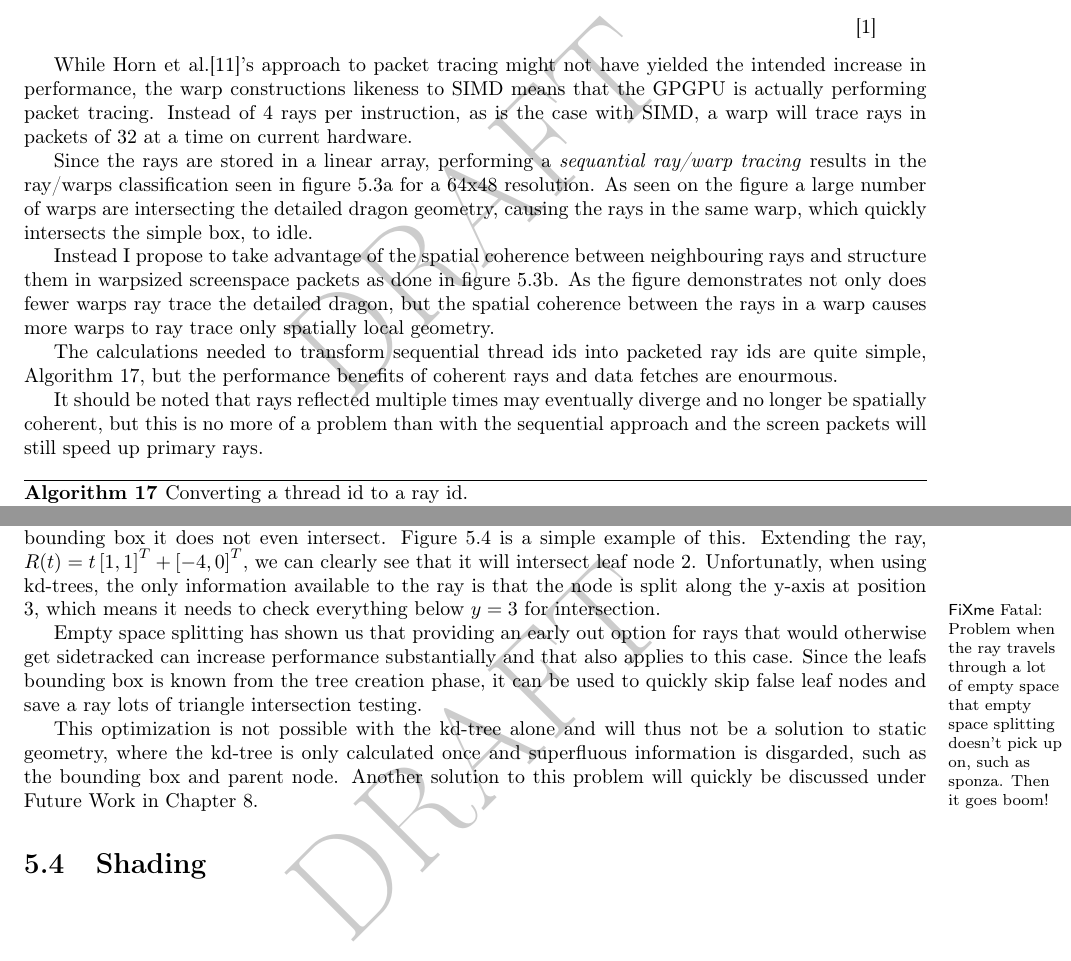
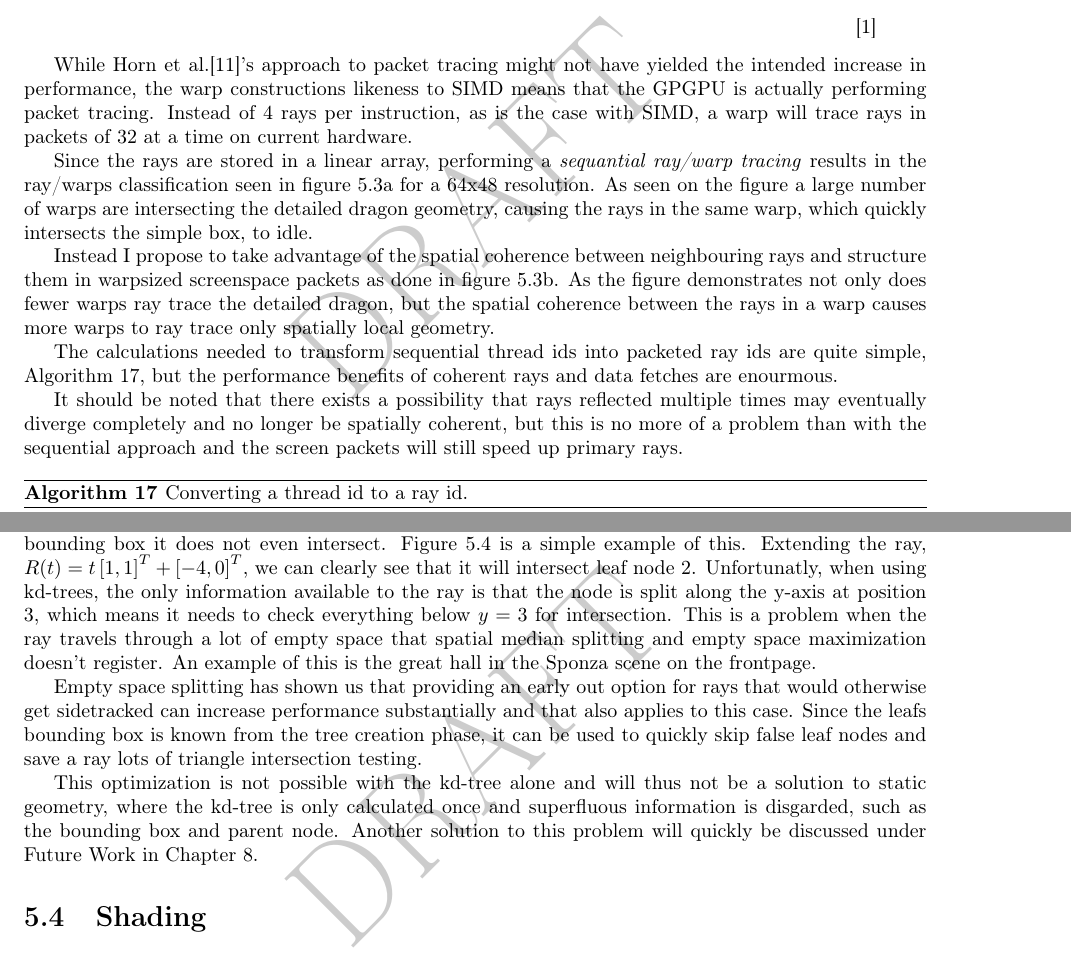
Before and after one commit to OpenEngineDK/projects-RayTracing, a LaTeX thesis (thesis/master.tex, which reads thesis/raytracing.tex): two parts of pages 38 and 39 of 46, joined at a grey line, cut so that both start at the same text. Compiled offline with pdfLaTeX.

```diff
--- a/thesis/raytracing.tex
+++ b/thesis/raytracing.tex
@@ -823,10 +823,11 @@
 packeted ray ids are quite simple, \refalg{alg:packet}, but the
 performance benefits of coherent rays and data fetches are enourmous.
 
-It should be noted that rays reflected multiple times may eventually
-diverge and no longer be spatially coherent, but this is no more of a
-problem than with the sequential approach and the screen packets will
-still speed up primary rays.
+It should be noted that there exists a possibility that rays reflected
+multiple times may eventually diverge completely and no longer be
+spatially coherent, but this is no more of a problem than with the
+sequential approach and the screen packets will still speed up primary
+rays.
 
 \begin{algorithm}
   \caption{Converting a thread id to a ray id.}
@@ -866,11 +867,10 @@
 intersect leaf node 2. Unfortunatly, when using kd-trees, the only
 information available to the ray is that the node is split along the
 y-axis at position 3, which means it needs to check everything below
-$y=3$ for intersection.
-
-\fixme{Problem when the ray travels through a lot of empty space that
-  empty space splitting doesn't pick up on, such as sponza. Then it
-  goes boom!}
+$y=3$ for intersection. This is a problem when the ray travels through
+a lot of empty space that spatial median splitting and empty space
+maximization doesn't register. An example of this is the great hall in
+the Sponza scene on the frontpage.
 
 Empty space splitting has shown us that providing an early out option
 for rays that would otherwise get sidetracked can increase performance
```
Also changed, not shown: thesis/Conclussion.tex (+1 -6 lines), thesis/kdtrees.tex (+4 -4 lines), thesis/roadmap.tex (+2 -0 lines).
